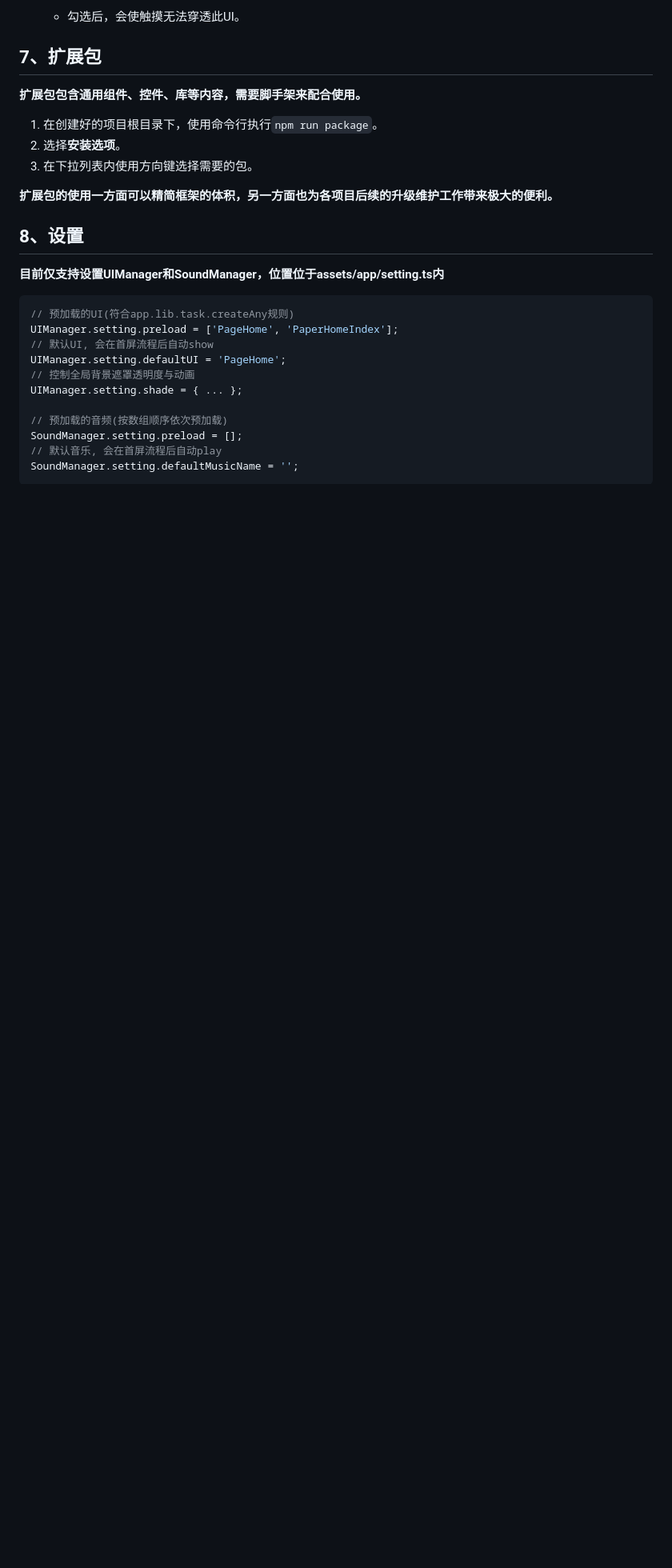
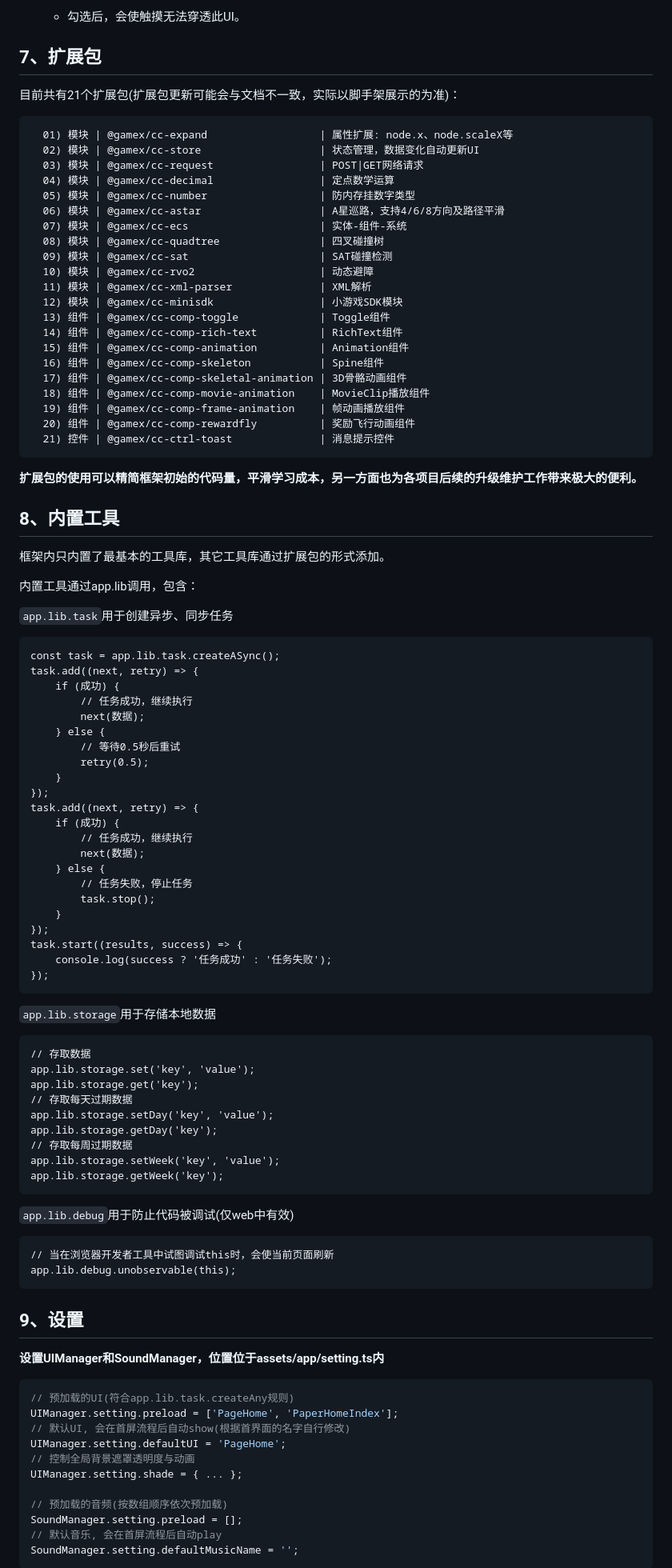
Before and after one commit to a1076559139/XForge, a Markdown page: README.md, the part around the change printed below. Shown: that part at 80% size. Rendered like a GitHub page; blank space fills up the shorter version.

````diff
--- a/README.md
+++ b/README.md
@@ -357,22 +406,92 @@ export class PageHome extends BaseView {
   - 勾选后，会使触摸无法穿透此UI。
 
 ## 7、扩展包
+目前共有21个扩展包(扩展包更新可能会与文档不一致，实际以脚手架展示的为准)：
+```
+  01) 模块 | @gamex/cc-expand                  | 属性扩展: node.x、node.scaleX等
+  02) 模块 | @gamex/cc-store                   | 状态管理，数据变化自动更新UI
+  03) 模块 | @gamex/cc-request                 | POST|GET网络请求
+  04) 模块 | @gamex/cc-decimal                 | 定点数学运算
+  05) 模块 | @gamex/cc-number                  | 防内存挂数字类型
+  06) 模块 | @gamex/cc-astar                   | A星巡路，支持4/6/8方向及路径平滑
+  07) 模块 | @gamex/cc-ecs                     | 实体-组件-系统
+  08) 模块 | @gamex/cc-quadtree                | 四叉碰撞树
+  09) 模块 | @gamex/cc-sat                     | SAT碰撞检测
+  10) 模块 | @gamex/cc-rvo2                    | 动态避障
+  11) 模块 | @gamex/cc-xml-parser              | XML解析
+  12) 模块 | @gamex/cc-minisdk                 | 小游戏SDK模块
+  13) 组件 | @gamex/cc-comp-toggle             | Toggle组件
+  14) 组件 | @gamex/cc-comp-rich-text          | RichText组件
+  15) 组件 | @gamex/cc-comp-animation          | Animation组件
+  16) 组件 | @gamex/cc-comp-skeleton           | Spine组件
+  17) 组件 | @gamex/cc-comp-skeletal-animation | 3D骨骼动画组件
+  18) 组件 | @gamex/cc-comp-movie-animation    | MovieClip播放组件
+  19) 组件 | @gamex/cc-comp-frame-animation    | 帧动画播放组件
+  20) 组件 | @gamex/cc-comp-rewardfly          | 奖励飞行动画组件
+  21) 控件 | @gamex/cc-ctrl-toast              | 消息提示控件
+```
 
-**扩展包包含通用组件、控件、库等内容，需要脚手架来配合使用。**
-1. 在创建好的项目根目录下，使用命令行执行`npm run package`。
-2. 选择**安装选项**。
-3. 在下拉列表内使用方向键选择需要的包。
+**扩展包的使用可以精简框架初始的代码量，平滑学习成本，另一方面也为各项目后续的升级维护工作带来极大的便利。**
 
-**扩展包的使用一方面可以精简框架的体积，另一方面也为各项目后续的升级维护工作带来极大的便利。**
+## 8、内置工具
 
-## 8、设置
+框架内只内置了最基本的工具库，其它工具库通过扩展包的形式添加。
 
-**目前仅支持设置UIManager和SoundManager，位置位于assets/app/setting.ts内**
+内置工具通过app.lib调用，包含：
+
+```app.lib.task```用于创建异步、同步任务
+```
+const task = app.lib.task.createASync();
+task.add((next, retry) => {
+    if (成功) {
+        // 任务成功，继续执行
+        next(数据);
+    } else {
+        // 等待0.5秒后重试
+        retry(0.5);
+    }
+});
+task.add((next, retry) => {
+    if (成功) {
+        // 任务成功，继续执行
+        next(数据);
+    } else {
+        // 任务失败，停止任务
+        task.stop();
+    }
+});
+task.start((results, success) => {
+    console.log(success ? '任务成功' : '任务失败');
+});
+```
+
+```app.lib.storage```用于存储本地数据
+```
+// 存取数据
+app.lib.storage.set('key', 'value');
+app.lib.storage.get('key');
+// 存取每天过期数据
+app.lib.storage.setDay('key', 'value');
+app.lib.storage.getDay('key');
+// 存取每周过期数据
+app.lib.storage.setWeek('key', 'value');
+app.lib.storage.getWeek('key');
+```
+
+```app.lib.debug```用于防止代码被调试(仅web中有效)
+```
+// 当在浏览器开发者工具中试图调试this时，会使当前页面刷新
+app.lib.debug.unobservable(this);
+```
+
+## 9、设置
+
+**设置UIManager和SoundManager，位置位于assets/app/setting.ts内**
 
 ```js
 // 预加载的UI(符合app.lib.task.createAny规则)
 UIManager.setting.preload = ['PageHome', 'PaperHomeIndex'];
-// 默认UI, 会在首屏流程后自动show
+// 默认UI, 会在首屏流程后自动show(根据首界面的名字自行修改)
 UIManager.setting.defaultUI = 'PageHome';
 // 控制全局背景遮罩透明度与动画
 UIManager.setting.shade = { ... };
````
Also changed, not shown: other parts of README.md (+90 -41 lines).
